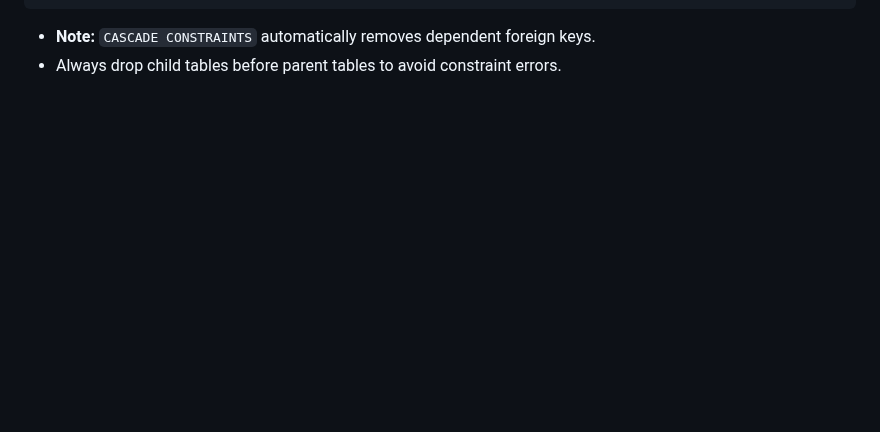
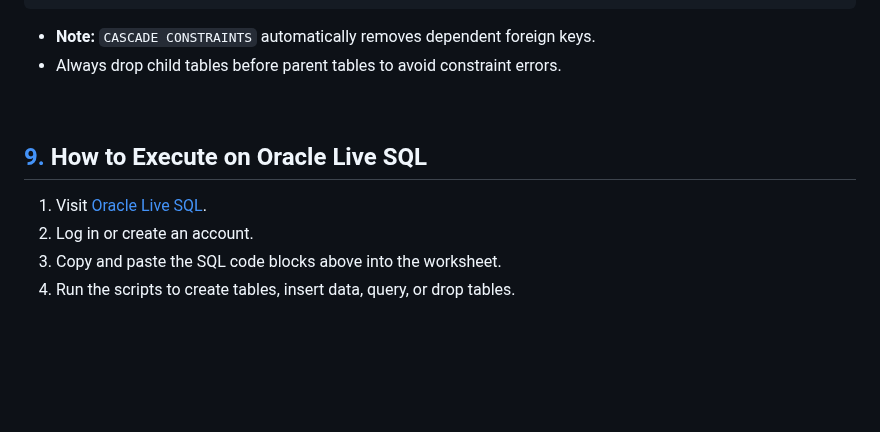
Before and after one commit to Mindful-AI-Assistants/No-SQL, a Markdown page: README.md, the part around the change. GitHub-like rendering; blank space fills up the shorter version.

Commit message:
Update README.md
Signed-off-by: Fabiana 🚀  Campanari <113218619+FabianaCampanari@users.noreply.github.com>

```diff
--- a/README.md
+++ b/README.md
@@ -499,7 +499,12 @@ DROP TABLE Projects CASCADE CONSTRAINTS;
 
 <br>
 
+## [9.]() How to Execute on Oracle Live SQL
 
+1. Visit [Oracle Live SQL](https://livesql.oracle.com).
+2. Log in or create an account.
+3. Copy and paste the SQL code blocks above into the worksheet.
+4. Run the scripts to create tables, insert data, query, or drop tables.
 
 
 
```
